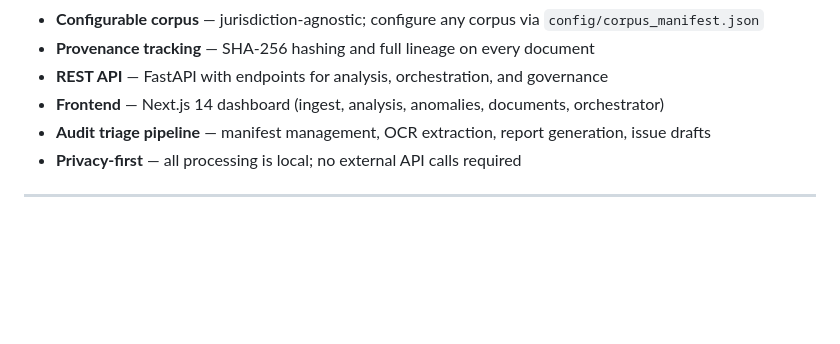
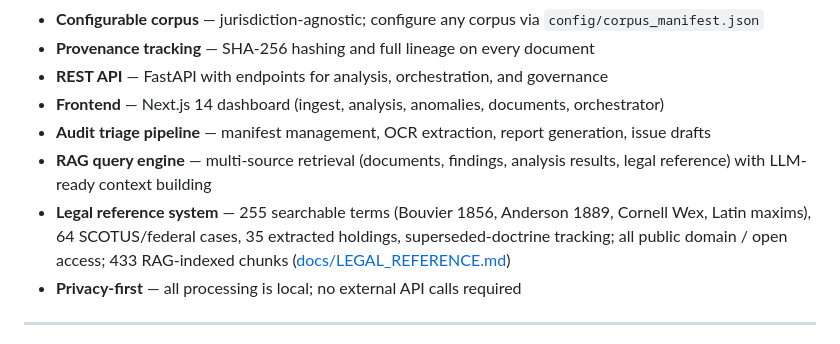
Before and after one commit to SynTechRev/ODIA, a Markdown page: README.md, the part around the change. GitHub-like rendering; blank space fills up the shorter version.

```diff
--- a/README.md
+++ b/README.md
@@ -46,6 +46,8 @@ cd frontend && npm install && npm run dev
 - **REST API** — FastAPI with endpoints for analysis, orchestration, and governance
 - **Frontend** — Next.js 14 dashboard (ingest, analysis, anomalies, documents, orchestrator)
 - **Audit triage pipeline** — manifest management, OCR extraction, report generation, issue drafts
+- **RAG query engine** — multi-source retrieval (documents, findings, analysis results, legal reference) with LLM-ready context building
+- **Legal reference system** — 255 searchable terms (Bouvier 1856, Anderson 1889, Cornell Wex, Latin maxims), 64 SCOTUS/federal cases, 35 extracted holdings, superseded-doctrine tracking; all public domain / open access; 433 RAG-indexed chunks ([docs/LEGAL_REFERENCE.md](docs/LEGAL_REFERENCE.md))
 - **Privacy-first** — all processing is local; no external API calls required
 
 ---
```
Also changed, not shown: docs/LEGAL_REFERENCE.md (added, +324 -0 lines).
